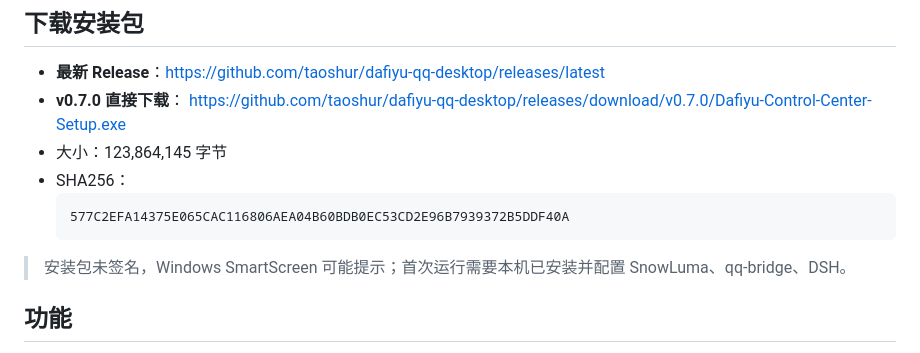
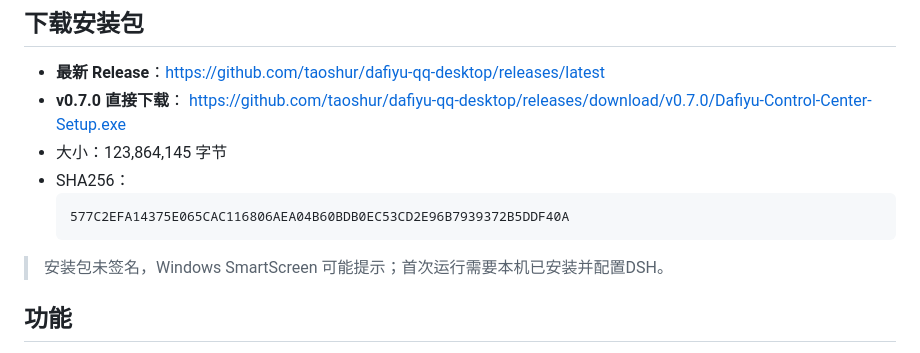
Before and after one commit to taoshur/dafiyu-qq-desktop, a Markdown page: README.md, the part around the change. Rendered like a GitHub page.

Commit message:
Clarify installation instructions in README
Updated installation instructions for clarity.

````diff
--- a/README.md
+++ b/README.md
@@ -19,7 +19,7 @@ Windows 11 上的 QQ 机器人桌面控制台，用于管理 **SnowLuma + qq-bri
   577C2EFA14375E065CAC116806AEA04B60BDB0EC53CD2E96B7939372B5DDF40A
   ```
 
-> 安装包未签名，Windows SmartScreen 可能提示；首次运行需要本机已安装并配置 SnowLuma、qq-bridge、DSH。
+> 安装包未签名，Windows SmartScreen 可能提示；首次运行需要本机已安装并配置DSH。
 
 ## 功能
 
````
